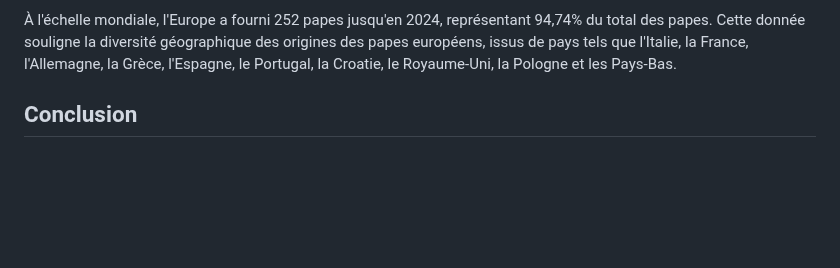
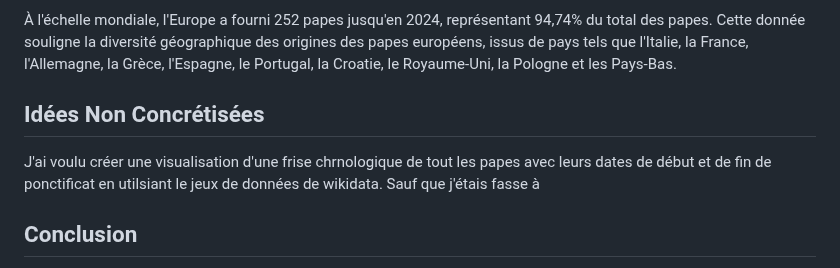
Before and after one commit to fouadissa/M2_DEFI_2024_DataVisualisation, a Markdown page: index.md, the part around one of its changes. GitHub-like rendering; blank space fills up the shorter version.

```diff
--- a/index.md
+++ b/index.md
@@ -146,6 +146,13 @@
 	    <p>
 À l'échelle mondiale, l'Europe a fourni 252 papes jusqu'en 2024, représentant 94,74% du total des papes. Cette donnée souligne la diversité géographique des origines des papes européens, issus de pays tels que l'Italie, la France, l'Allemagne, la Grèce, l'Espagne, le Portugal, la Croatie, le Royaume-Uni, la Pologne et les Pays-Bas.</p>
         </div>
+
+
+ <div class="section">
+            <h2>Idées Non Concrétisées</h2>
+            <p>J'ai voulu créer une visualisation d'une frise chrnologique de tout les papes avec leurs dates de début et de fin de ponctificat en utilsiant le jeux de données de wikidata. Sauf que j'étais fasse à </p>
+        </div>
+    </div>
         <div class="section">
             <h2>Conclusion</h2>
             <p>En conclusion, cette étude de l'origine géographique des papes révèle une prédominance européenne marquée, avec une concentration particulièrement forte en Italie. Cette distribution souligne l'influence historique et culturelle de l'Europe sur la papauté. Les visualisations créées offrent une perspective claire et accessible de cette tendance, enrichissant notre compréhension de l'histoire de la papauté et de son impact à travers les âges.</p>
```
Also changed, not shown: other parts of index.md (+1 -1 lines).
